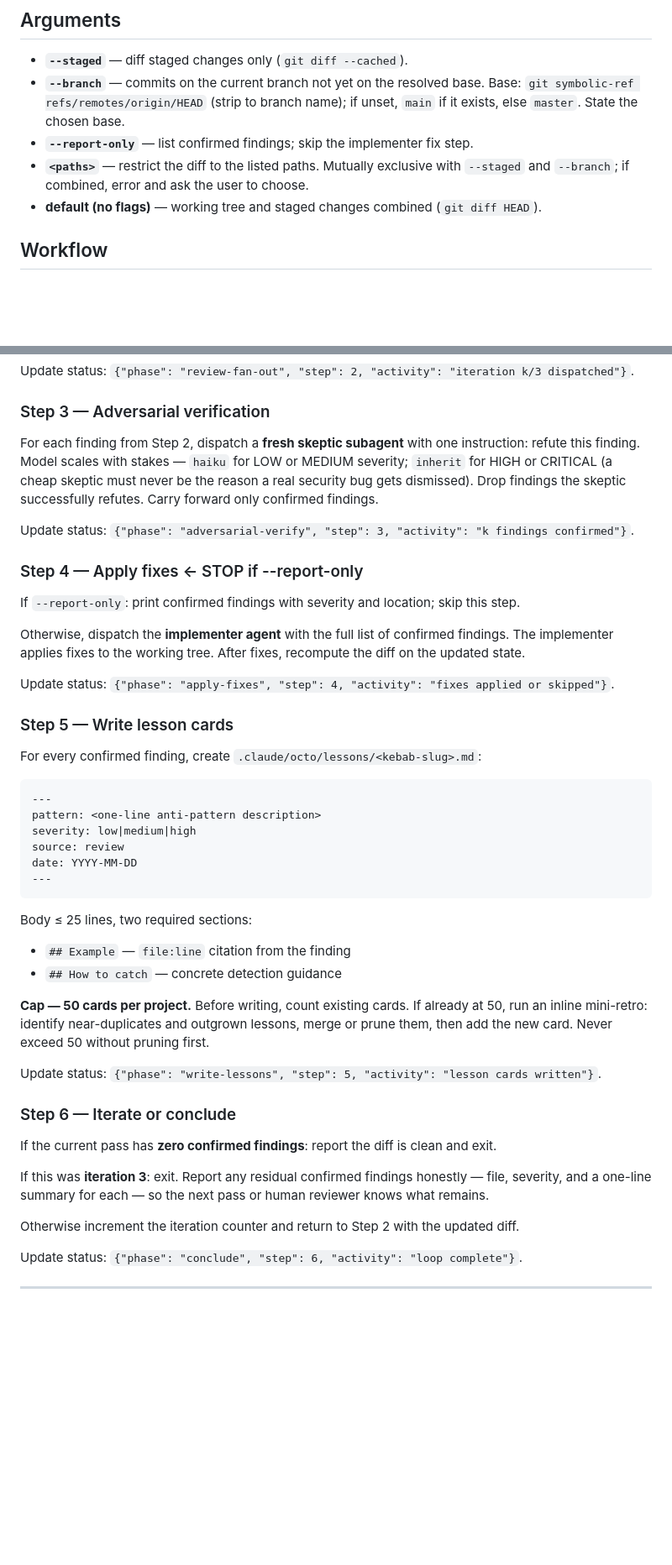
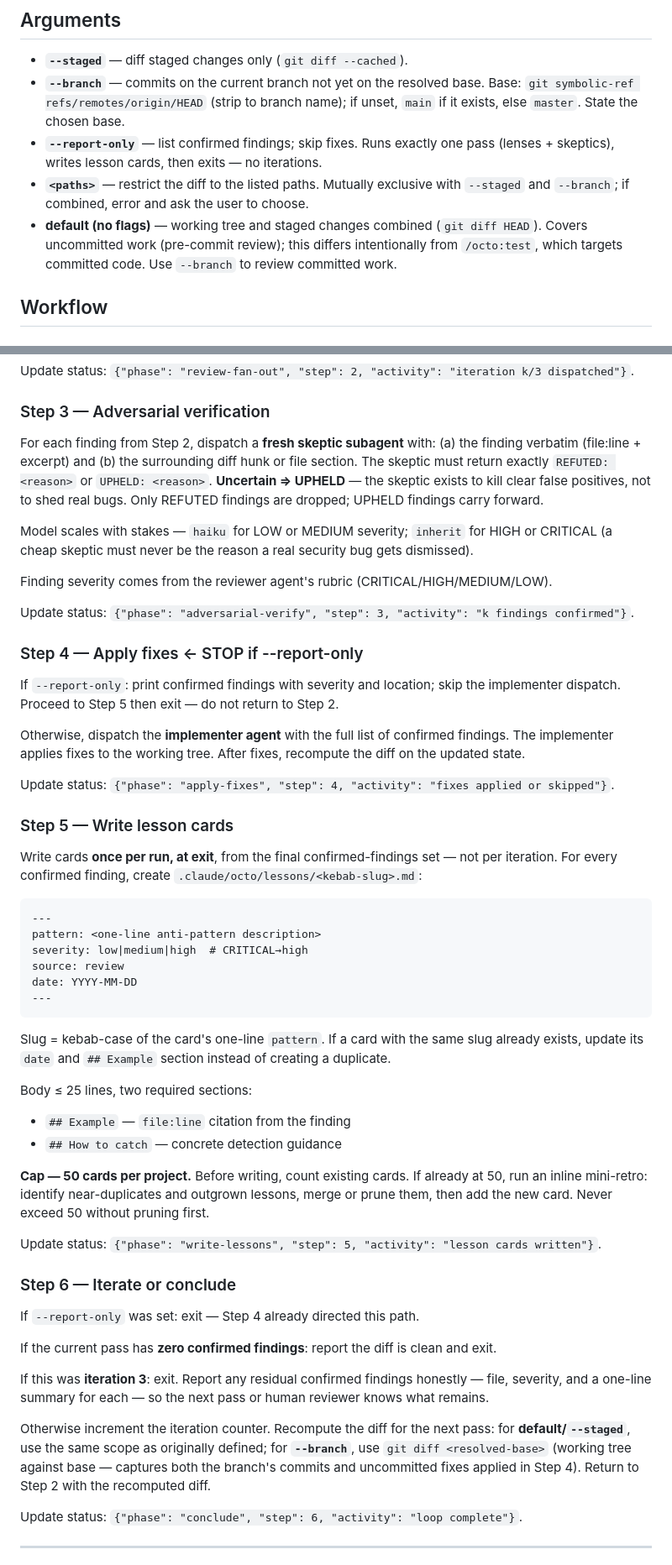
Before and after one commit to eduardkumskyi/octo, a Markdown page: skills/review/SKILL.md, 2 parts joined by grey strips. Shown at 84% size. Drawn GitHub-style; blank space fills up the shorter version.

Commit message:
fix(skills): review — loop integrity (branch rescope, report-only single pass, skeptic verdicts, lesson idempotency)

````diff
--- a/skills/review/SKILL.md
+++ b/skills/review/SKILL.md
@@ -18,9 +18,9 @@ Steps: (1) resolve-diff, (2) review-fan-out, (3) adversarial-verify, (4) apply-f
 
 - **`--staged`** — diff staged changes only (`git diff --cached`).
 - **`--branch`** — commits on the current branch not yet on the resolved base. Base: `git symbolic-ref refs/remotes/origin/HEAD` (strip to branch name); if unset, `main` if it exists, else `master`. State the chosen base.
-- **`--report-only`** — list confirmed findings; skip the implementer fix step.
+- **`--report-only`** — list confirmed findings; skip fixes. Runs exactly one pass (lenses + skeptics), writes lesson cards, then exits — no iterations.
 - **`<paths>`** — restrict the diff to the listed paths. Mutually exclusive with `--staged` and `--branch`; if combined, error and ask the user to choose.
-- **default (no flags)** — working tree and staged changes combined (`git diff HEAD`).
+- **default (no flags)** — working tree and staged changes combined (`git diff HEAD`). Covers uncommitted work (pre-commit review); this differs intentionally from `/octo:test`, which targets committed code. Use `--branch` to review committed work.
 
 ## Workflow
 
@@ -47,16 +47,23 @@ Update status: `{"phase": "review-fan-out", "step": 2, "activity": "iteration k/
 
 ### Step 3 — Adversarial verification
 
-For each finding from Step 2, dispatch a **fresh skeptic subagent** with one instruction: refute
-this finding. Model scales with stakes — `haiku` for LOW or MEDIUM severity; `inherit` for HIGH
-or CRITICAL (a cheap skeptic must never be the reason a real security bug gets dismissed). Drop
-findings the skeptic successfully refutes. Carry forward only confirmed findings.
+For each finding from Step 2, dispatch a **fresh skeptic subagent** with: (a) the finding
+verbatim (file:line + excerpt) and (b) the surrounding diff hunk or file section. The skeptic
+must return exactly `REFUTED: <reason>` or `UPHELD: <reason>`. **Uncertain ⇒ UPHELD** — the
+skeptic exists to kill clear false positives, not to shed real bugs. Only REFUTED findings are
+dropped; UPHELD findings carry forward.
+
+Model scales with stakes — `haiku` for LOW or MEDIUM severity; `inherit` for HIGH or CRITICAL
+(a cheap skeptic must never be the reason a real security bug gets dismissed).
+
+Finding severity comes from the reviewer agent's rubric (CRITICAL/HIGH/MEDIUM/LOW).
 
 Update status: `{"phase": "adversarial-verify", "step": 3, "activity": "k findings confirmed"}`.
 
 ### Step 4 — Apply fixes  ← STOP if --report-only
 
-If `--report-only`: print confirmed findings with severity and location; skip this step.
+If `--report-only`: print confirmed findings with severity and location; skip the implementer
+dispatch. Proceed to Step 5 then exit — do not return to Step 2.
 
 Otherwise, dispatch the **implementer agent** with the full list of confirmed findings. The
 implementer applies fixes to the working tree. After fixes, recompute the diff on the updated
@@ -66,16 +73,20 @@ Update status: `{"phase": "apply-fixes", "step": 4, "activity": "fixes applied o
 
 ### Step 5 — Write lesson cards
 
-For every confirmed finding, create `.claude/octo/lessons/<kebab-slug>.md`:
+Write cards **once per run, at exit**, from the final confirmed-findings set — not per
+iteration. For every confirmed finding, create `.claude/octo/lessons/<kebab-slug>.md`:
 
 ```
 ---
 pattern: <one-line anti-pattern description>
-severity: low|medium|high
+severity: low|medium|high  # CRITICAL→high
 source: review
 date: YYYY-MM-DD
 ---
 ```
+
+Slug = kebab-case of the card's one-line `pattern`. If a card with the same slug already
+exists, update its `date` and `## Example` section instead of creating a duplicate.
 
 Body ≤ 25 lines, two required sections:
 
@@ -90,13 +101,18 @@ Update status: `{"phase": "write-lessons", "step": 5, "activity": "lesson cards
 
 ### Step 6 — Iterate or conclude
 
+If `--report-only` was set: exit — Step 4 already directed this path.
+
 If the current pass has **zero confirmed findings**: report the diff is clean and exit.
 
 If this was **iteration 3**: exit. Report any residual confirmed findings honestly — file,
 severity, and a one-line summary for each — so the next pass or human reviewer knows what
 remains.
 
-Otherwise increment the iteration counter and return to Step 2 with the updated diff.
+Otherwise increment the iteration counter. Recompute the diff for the next pass: for
+**default/`--staged`**, use the same scope as originally defined; for **`--branch`**, use
+`git diff <resolved-base>` (working tree against base — captures both the branch's commits and
+uncommitted fixes applied in Step 4). Return to Step 2 with the recomputed diff.
 
 Update status: `{"phase": "conclude", "step": 6, "activity": "loop complete"}`.
 
````
